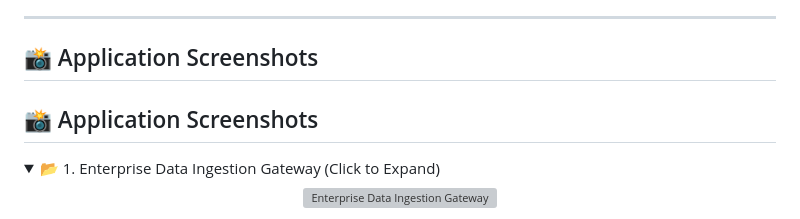
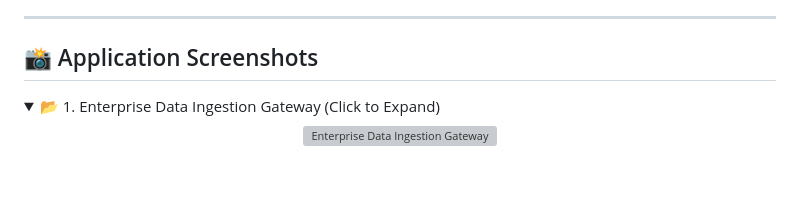
Before and after one commit to Sphurrthinaaidu-09/HR-Attrition-System, a Markdown page: README.md, the part around the change. GitHub-like rendering; folded sections open; blank space fills up the shorter version; grey boxes are pictures that could not be loaded.

Commit message:
Fix duplicate header in README for screenshots
Removed duplicate section header for application screenshots.

```diff
--- a/README.md
+++ b/README.md
@@ -239,8 +239,6 @@ The model identified several significant attrition drivers:
 
 ## 📸 Application Screenshots
 
-## 📸 Application Screenshots
-
 <details>
 <summary>📂 1. Enterprise Data Ingestion Gateway (Click to Expand)</summary>
 <p align="center">
```
